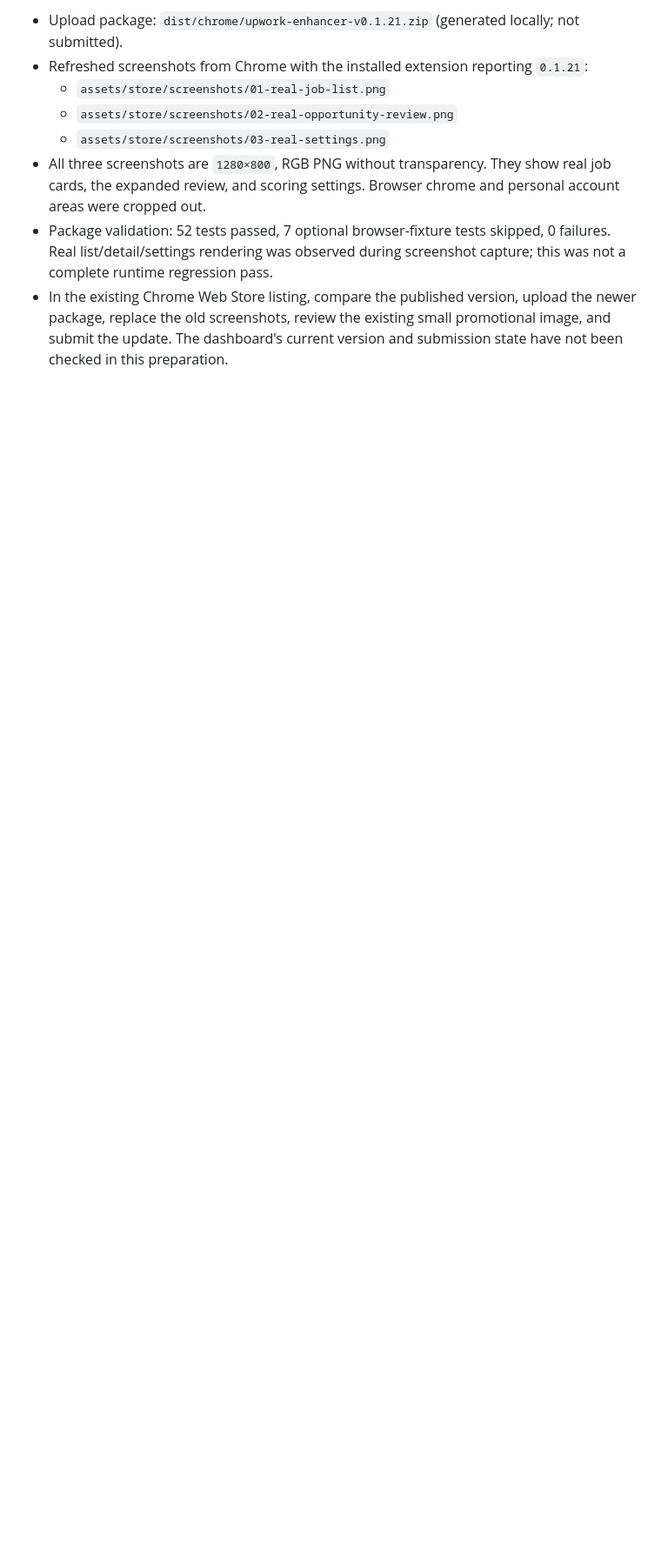
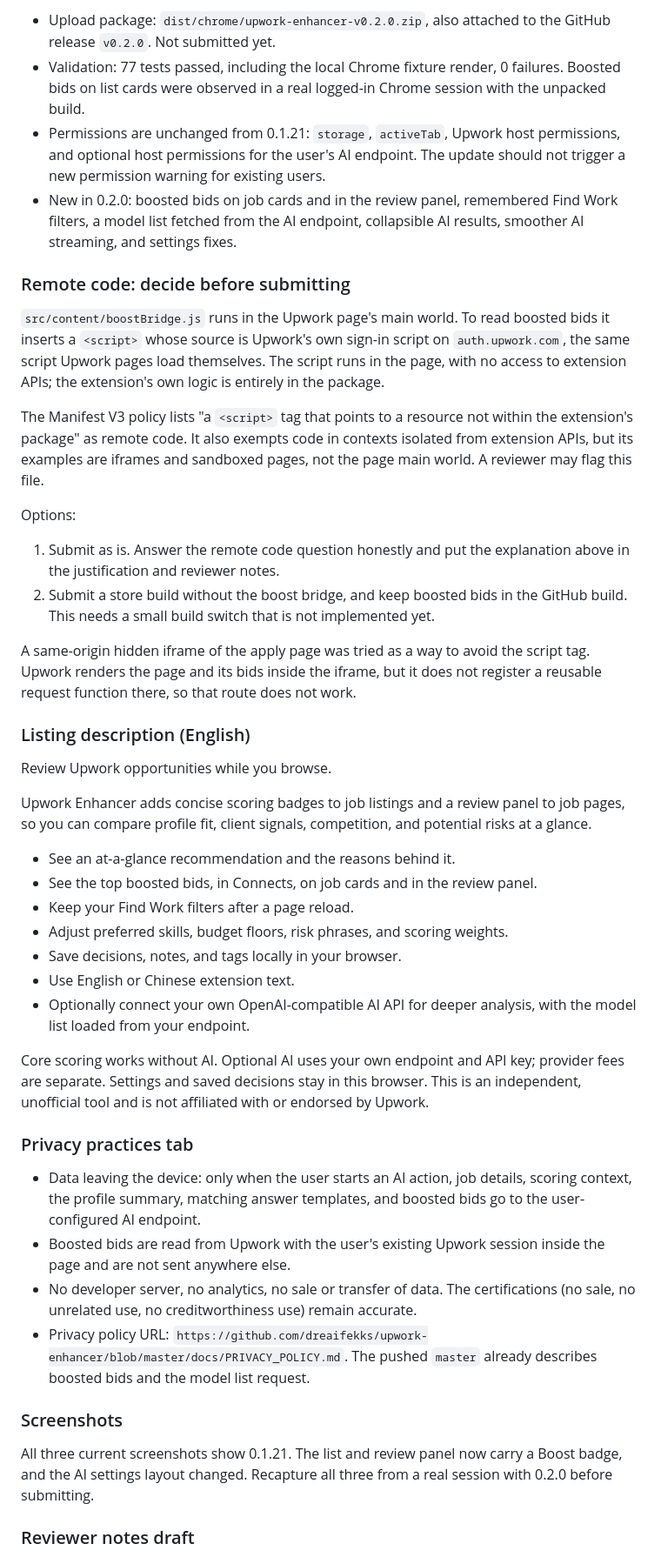
Before and after one commit to dreaifekks/upwork-enhancer, a Markdown page: docs/CHROME_WEB_STORE_RELEASE.md, the part around one of its changes. Shown at 87% size. Rendered like a GitHub page; blank space fills up the shorter version.

Commit message:
Update Chrome Web Store release notes for v0.2.0

```diff
--- a/docs/CHROME_WEB_STORE_RELEASE.md
+++ b/docs/CHROME_WEB_STORE_RELEASE.md
@@ -4,9 +4,48 @@
 
-- Upload package: `dist/chrome/upwork-enhancer-v0.1.21.zip` (generated locally; not submitted).
-- Refreshed screenshots from Chrome with the installed extension reporting `0.1.21`:
-  - `assets/store/screenshots/01-real-job-list.png`
-  - `assets/store/screenshots/02-real-opportunity-review.png`
-  - `assets/store/screenshots/03-real-settings.png`
-- All three screenshots are `1280×800`, RGB PNG without transparency. They show real job cards, the expanded review, and scoring settings. Browser chrome and personal account areas were cropped out.
-- Package validation: 52 tests passed, 7 optional browser-fixture tests skipped, 0 failures. Real list/detail/settings rendering was observed during screenshot capture; this was not a complete runtime regression pass.
-- In the existing Chrome Web Store listing, compare the published version, upload the newer package, replace the old screenshots, review the existing small promotional image, and submit the update. The dashboard's current version and submission state have not been checked in this preparation.
+- Upload package: `dist/chrome/upwork-enhancer-v0.2.0.zip`, also attached to the GitHub release `v0.2.0`. Not submitted yet.
+- Validation: 77 tests passed, including the local Chrome fixture render, 0 failures. Boosted bids on list cards were observed in a real logged-in Chrome session with the unpacked build.
+- Permissions are unchanged from 0.1.21: `storage`, `activeTab`, Upwork host permissions, and optional host permissions for the user's AI endpoint. The update should not trigger a new permission warning for existing users.
+- New in 0.2.0: boosted bids on job cards and in the review panel, remembered Find Work filters, a model list fetched from the AI endpoint, collapsible AI results, smoother AI streaming, and settings fixes.
+
+### Remote code: decide before submitting
+
+`src/content/boostBridge.js` runs in the Upwork page's main world. To read boosted bids it inserts a `<script>` whose source is Upwork's own sign-in script on `auth.upwork.com`, the same script Upwork pages load themselves. The script runs in the page, with no access to extension APIs; the extension's own logic is entirely in the package.
+
+The Manifest V3 policy lists "a `<script>` tag that points to a resource not within the extension's package" as remote code. It also exempts code in contexts isolated from extension APIs, but its examples are iframes and sandboxed pages, not the page main world. A reviewer may flag this file.
+
+Options:
+
+1. Submit as is. Answer the remote code question honestly and put the explanation above in the justification and reviewer notes.
+2. Submit a store build without the boost bridge, and keep boosted bids in the GitHub build. This needs a small build switch that is not implemented yet.
+
+A same-origin hidden iframe of the apply page was tried as a way to avoid the script tag. Upwork renders the page and its bids inside the iframe, but it does not register a reusable request function there, so that route does not work.
+
+### Listing description (English)
+
+Review Upwork opportunities while you browse.
+
+Upwork Enhancer adds concise scoring badges to job listings and a review panel to job pages, so you can compare profile fit, client signals, competition, and potential risks at a glance.
+
+- See an at-a-glance recommendation and the reasons behind it.
+- See the top boosted bids, in Connects, on job cards and in the review panel.
+- Keep your Find Work filters after a page reload.
+- Adjust preferred skills, budget floors, risk phrases, and scoring weights.
+- Save decisions, notes, and tags locally in your browser.
+- Use English or Chinese extension text.
+- Optionally connect your own OpenAI-compatible AI API for deeper analysis, with the model list loaded from your endpoint.
+
+Core scoring works without AI. Optional AI uses your own endpoint and API key; provider fees are separate. Settings and saved decisions stay in this browser. This is an independent, unofficial tool and is not affiliated with or endorsed by Upwork.
+
+### Privacy practices tab
+
+- Data leaving the device: only when the user starts an AI action, job details, scoring context, the profile summary, matching answer templates, and boosted bids go to the user-configured AI endpoint.
+- Boosted bids are read from Upwork with the user's existing Upwork session inside the page and are not sent anywhere else.
+- No developer server, no analytics, no sale or transfer of data. The certifications (no sale, no unrelated use, no creditworthiness use) remain accurate.
+- Privacy policy URL: `https://github.com/dreaifekks/upwork-enhancer/blob/master/docs/PRIVACY_POLICY.md`. The pushed `master` already describes boosted bids and the model list request.
+
+### Screenshots
+
+All three current screenshots show 0.1.21. The list and review panel now carry a Boost badge, and the AI settings layout changed. Recapture all three from a real session with 0.2.0 before submitting.
+
+### Reviewer notes draft
+
```
Also changed, not shown: other parts of docs/CHROME_WEB_STORE_RELEASE.md (+5 -4 lines).
